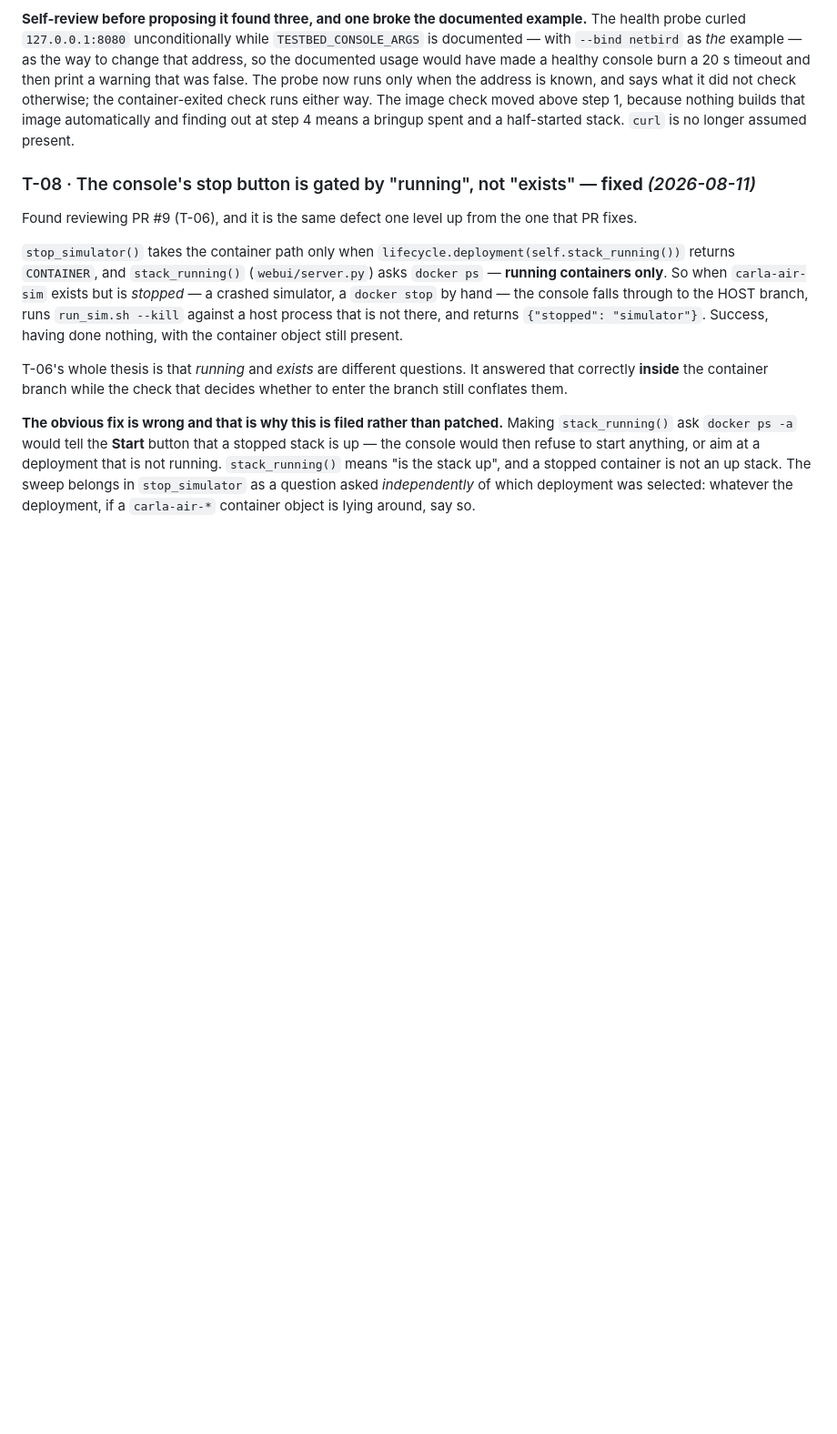
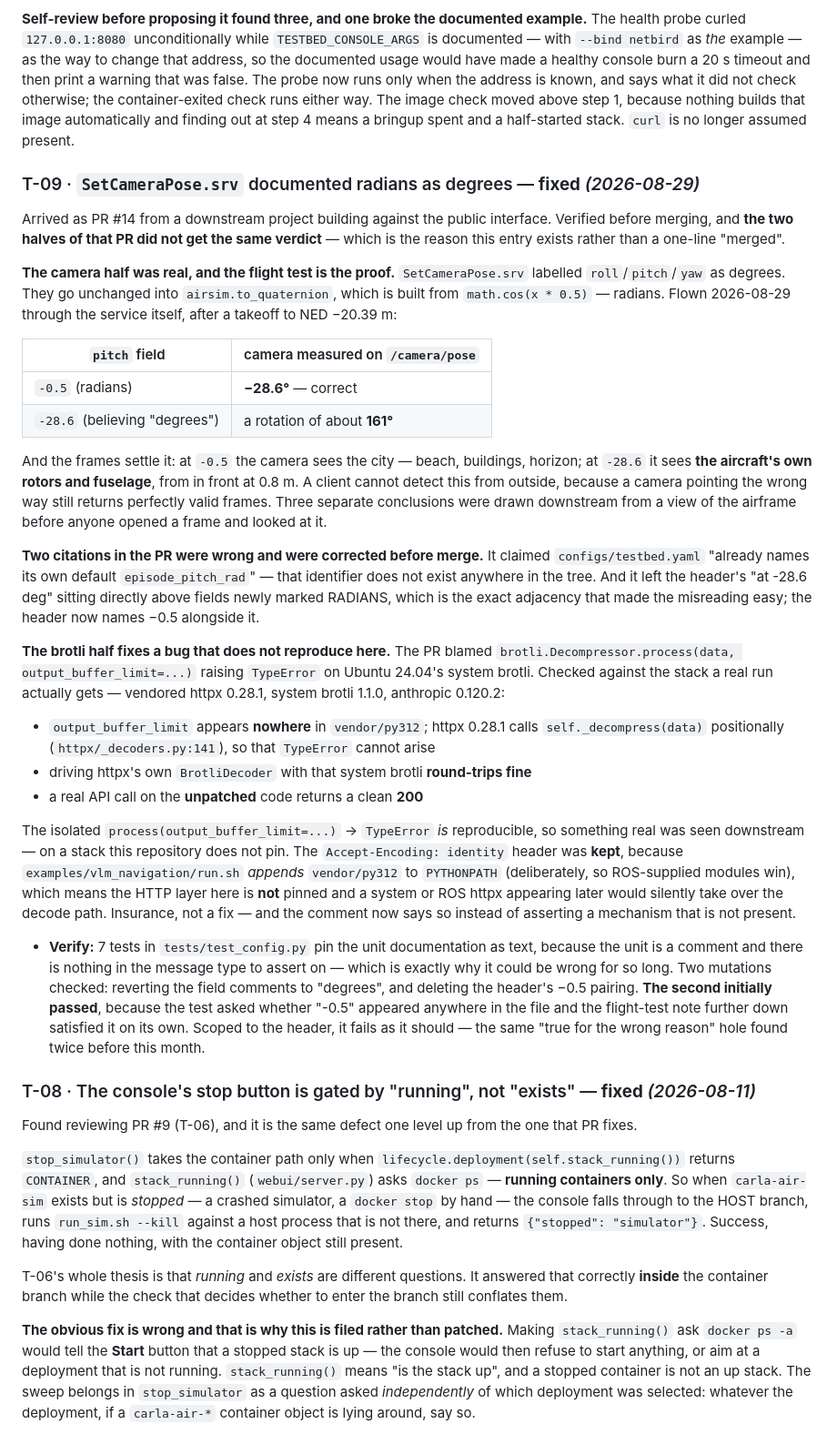
Before and after one commit to teapotlaboratories/carla-air-testbed, a Markdown page: docs/todo.md, the part around one of its changes. Shown at 91% size. Rendered like a GitHub page; blank space fills up the shorter version.

Commit message:
File T-09, and close out the PR #14 review
Records both verdicts: the camera-pose half was a real interface bug confirmed
in flight, the brotli half was not reproducible here and its justification was
rewritten rather than shipped as stated.

Also updates the pivot note at the top of the ordering section, which said
PR #14 was open and unreviewed.

```diff
--- a/docs/todo.md
+++ b/docs/todo.md
@@ -1574,6 +1592,61 @@ false. The probe now runs only when the address is known, and says what it did n
 otherwise; the container-exited check runs either way. The image check moved above step 1,
 because nothing builds that image automatically and finding out at step 4 means a bringup spent
 and a half-started stack. `curl` is no longer assumed present.
+
+### T-09 · `SetCameraPose.srv` documented radians as degrees — **fixed** *(2026-08-29)*
+
+Arrived as PR #14 from a downstream project building against the public interface. Verified
+before merging, and **the two halves of that PR did not get the same verdict** — which is the
+reason this entry exists rather than a one-line "merged".
+
+**The camera half was real, and the flight test is the proof.** `SetCameraPose.srv` labelled
+`roll`/`pitch`/`yaw` as degrees. They go unchanged into `airsim.to_quaternion`, which is built
+from `math.cos(x * 0.5)` — radians. Flown 2026-08-29 through the service itself, after a
+takeoff to NED −20.39 m:
+
+| `pitch` field | camera measured on `/camera/pose` |
+|---|---|
+| `-0.5` (radians) | **−28.6°** — correct |
+| `-28.6` (believing "degrees") | a rotation of about **161°** |
+
+And the frames settle it: at `-0.5` the camera sees the city — beach, buildings, horizon; at
+`-28.6` it sees **the aircraft's own rotors and fuselage**, from in front at 0.8 m. A client
+cannot detect this from outside, because a camera pointing the wrong way still returns
+perfectly valid frames. Three separate conclusions were drawn downstream from a view of the
+airframe before anyone opened a frame and looked at it.
+
+**Two citations in the PR were wrong and were corrected before merge.** It claimed
+`configs/testbed.yaml` "already names its own default `episode_pitch_rad`" — that identifier
+does not exist anywhere in the tree. And it left the header's "at -28.6 deg" sitting directly
+above fields newly marked RADIANS, which is the exact adjacency that made the misreading easy;
+the header now names −0.5 alongside it.
+
+**The brotli half fixes a bug that does not reproduce here.** The PR blamed
+`brotli.Decompressor.process(data, output_buffer_limit=...)` raising `TypeError` on Ubuntu
+24.04's system brotli. Checked against the stack a real run actually gets — vendored httpx
+0.28.1, system brotli 1.1.0, anthropic 0.120.2:
+
+- `output_buffer_limit` appears **nowhere** in `vendor/py312`; httpx 0.28.1 calls
+  `self._decompress(data)` positionally (`httpx/_decoders.py:141`), so that `TypeError` cannot
+  arise
+- driving httpx's own `BrotliDecoder` with that system brotli **round-trips fine**
+- a real API call on the **unpatched** code returns a clean **200**
+
+The isolated `process(output_buffer_limit=...)` → `TypeError` *is* reproducible, so something
+real was seen downstream — on a stack this repository does not pin. The `Accept-Encoding:
+identity` header was **kept**, because `examples/vlm_navigation/run.sh` *appends*
+`vendor/py312` to `PYTHONPATH` (deliberately, so ROS-supplied modules win), which means the
+HTTP layer here is **not** pinned and a system or ROS httpx appearing later would silently take
+over the decode path. Insurance, not a fix — and the comment now says so instead of asserting
+a mechanism that is not present.
+
+- **Verify:** 7 tests in `tests/test_config.py` pin the unit documentation as text, because the
+  unit is a comment and there is nothing in the message type to assert on — which is exactly
+  why it could be wrong for so long. Two mutations checked: reverting the field comments to
+  "degrees", and deleting the header's −0.5 pairing. **The second initially passed**, because
+  the test asked whether "-0.5" appeared anywhere in the file and the flight-test note further
+  down satisfied it on its own. Scoped to the header, it fails as it should — the same
+  "true for the wrong reason" hole found twice before this month.
 
 ### T-08 · The console's stop button is gated by "running", not "exists" — **fixed** *(2026-08-11)*
 
```
Also changed, not shown: other parts of docs/todo.md (+18 -0 lines).
